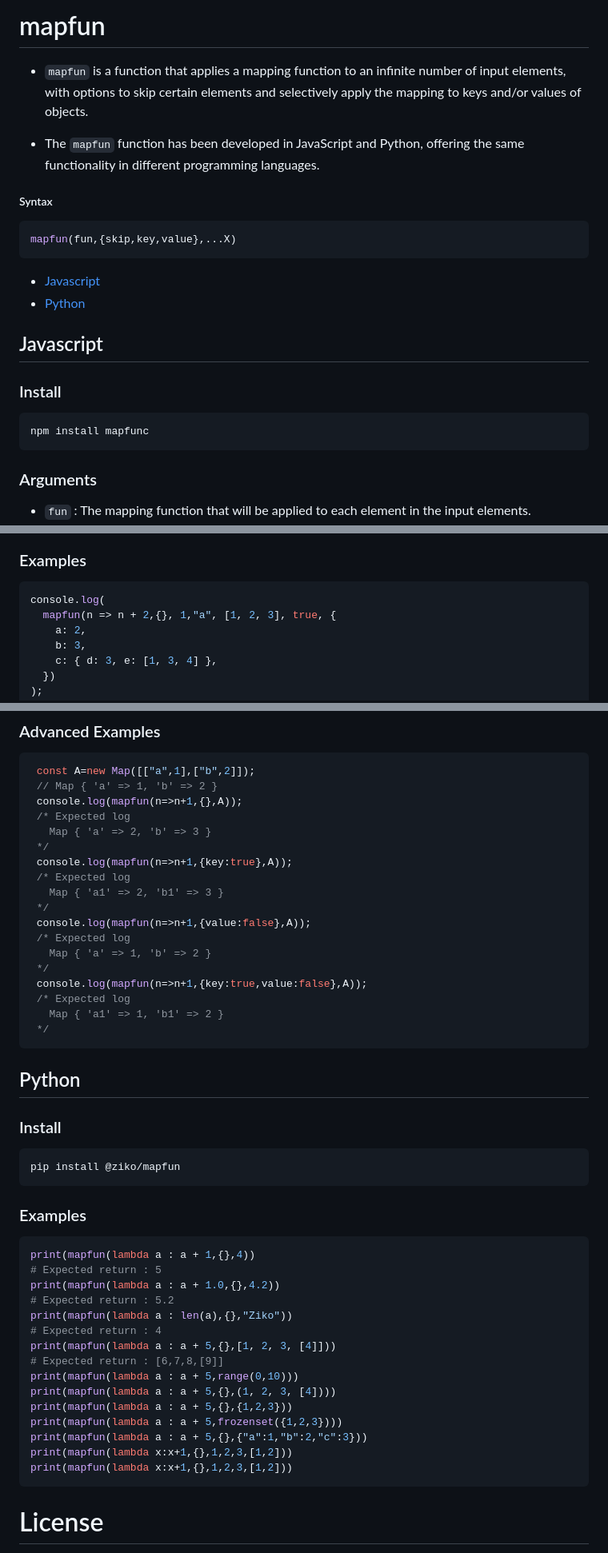
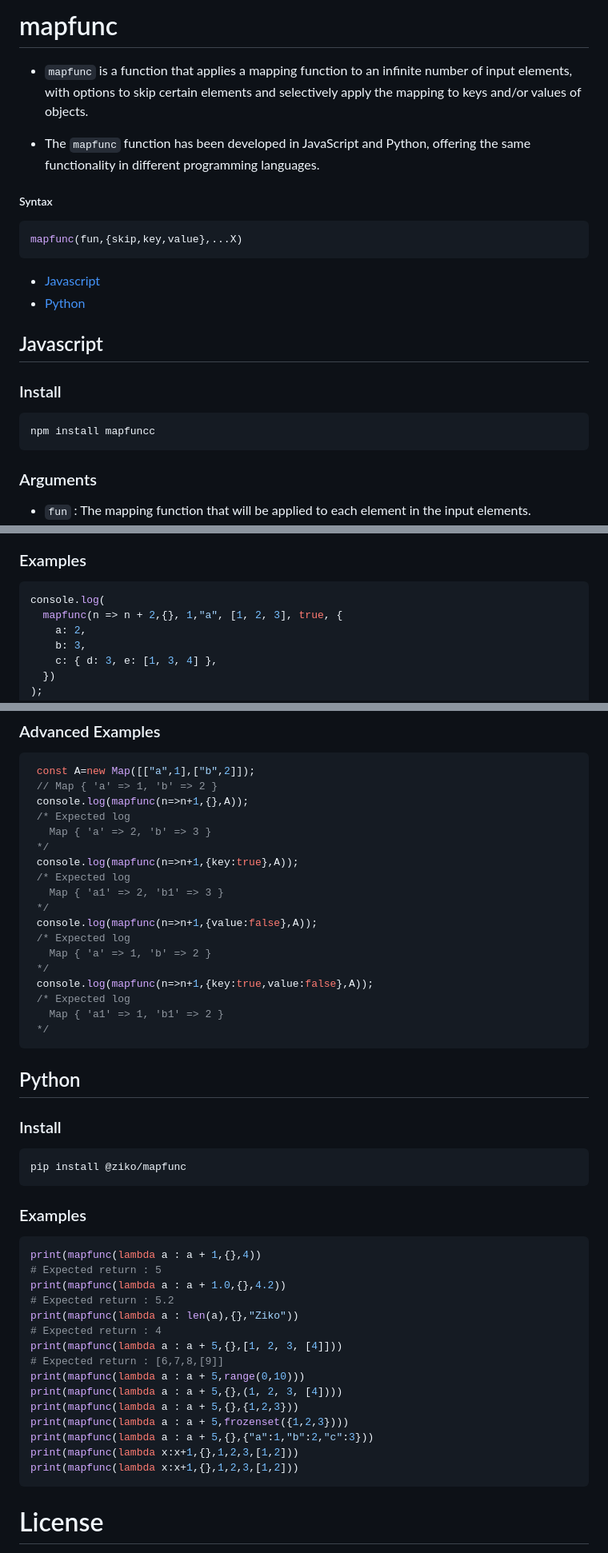
Before and after one commit to zakarialaoui10/mapfun, a Markdown page: README.md, 3 parts joined by grey strips. Shown at 80% size. GitHub-like rendering.

````diff
--- a/README.md
+++ b/README.md
@@ -1,12 +1,12 @@
-# mapfun
+# mapfunc
 
-- `mapfun` is a function that applies a mapping function to an infinite number of input elements, with options to skip certain elements and selectively apply the mapping to keys and/or values of objects.
+- `mapfunc` is a function that applies a mapping function to an infinite number of input elements, with options to skip certain elements and selectively apply the mapping to keys and/or values of objects.
 
-- The `mapfun` function has been developed in JavaScript and Python, offering the same functionality in different programming languages.
+- The `mapfunc` function has been developed in JavaScript and Python, offering the same functionality in different programming languages.
 
 ##### Syntax
 ```javascript
-mapfun(fun,{skip,key,value},...X)
+mapfunc(fun,{skip,key,value},...X)
 ```
 
 - [Javascript](#javascript)
@@ -15,7 +15,7 @@ mapfun(fun,{skip,key,value},...X)
 ## Javascript
 ### Install
 ```bash
-npm install mapfunc
+npm install mapfuncc
 ```
 
 ### Arguments
@@ -28,7 +28,7 @@ npm install mapfunc
 ### Examples
 ```javascript
 console.log(
-  mapfun(n => n + 2,{}, 1,"a", [1, 2, 3], true, {
+  mapfunc(n => n + 2,{}, 1,"a", [1, 2, 3], true, {
     a: 2,
     b: 3,
     c: { d: 3, e: [1, 3, 4] },
@@ -75,19 +75,19 @@ console.log(sin(0,PI/4,[0,PI/6,PI/4,{x:PI/8,y:PI/12}]))
 ```javascript
  const A=new Map([["a",1],["b",2]]);
  // Map { 'a' => 1, 'b' => 2 }
- console.log(mapfun(n=>n+1,{},A));
+ console.log(mapfunc(n=>n+1,{},A));
  /* Expected log
    Map { 'a' => 2, 'b' => 3 }
  */
- console.log(mapfun(n=>n+1,{key:true},A));
+ console.log(mapfunc(n=>n+1,{key:true},A));
  /* Expected log
    Map { 'a1' => 2, 'b1' => 3 }
  */
- console.log(mapfun(n=>n+1,{value:false},A));
+ console.log(mapfunc(n=>n+1,{value:false},A));
  /* Expected log
    Map { 'a' => 1, 'b' => 2 }
  */
- console.log(mapfun(n=>n+1,{key:true,value:false},A));
+ console.log(mapfunc(n=>n+1,{key:true,value:false},A));
  /* Expected log
    Map { 'a1' => 1, 'b1' => 2 }
  */
@@ -95,25 +95,25 @@ console.log(sin(0,PI/4,[0,PI/6,PI/4,{x:PI/8,y:PI/12}]))
 ## Python
 ### Install
 ```bash
-pip install @ziko/mapfun
+pip install @ziko/mapfunc
 ```
 ### Examples
 ```python
-print(mapfun(lambda a : a + 1,{},4))
+print(mapfunc(lambda a : a + 1,{},4))
 # Expected return : 5
-print(mapfun(lambda a : a + 1.0,{},4.2))
+print(mapfunc(lambda a : a + 1.0,{},4.2))
 # Expected return : 5.2
-print(mapfun(lambda a : len(a),{},"Ziko"))
+print(mapfunc(lambda a : len(a),{},"Ziko"))
 # Expected return : 4
-print(mapfun(lambda a : a + 5,{},[1, 2, 3, [4]]))
+print(mapfunc(lambda a : a + 5,{},[1, 2, 3, [4]]))
 # Expected return : [6,7,8,[9]]
-print(mapfun(lambda a : a + 5,range(0,10)))
-print(mapfun(lambda a : a + 5,{},(1, 2, 3, [4])))
-print(mapfun(lambda a : a + 5,{},{1,2,3}))
-print(mapfun(lambda a : a + 5,frozenset({1,2,3})))
-print(mapfun(lambda a : a + 5,{},{"a":1,"b":2,"c":3}))
-print(mapfun(lambda x:x+1,{},1,2,3,[1,2]))
-print(mapfun(lambda x:x+1,{},1,2,3,[1,2]))
+print(mapfunc(lambda a : a + 5,range(0,10)))
+print(mapfunc(lambda a : a + 5,{},(1, 2, 3, [4])))
+print(mapfunc(lambda a : a + 5,{},{1,2,3}))
+print(mapfunc(lambda a : a + 5,frozenset({1,2,3})))
+print(mapfunc(lambda a : a + 5,{},{"a":1,"b":2,"c":3}))
+print(mapfunc(lambda x:x+1,{},1,2,3,[1,2]))
+print(mapfunc(lambda x:x+1,{},1,2,3,[1,2]))
 ```
 
 # License
````
Also changed, not shown: other parts of README.md (+1 -1 lines).
